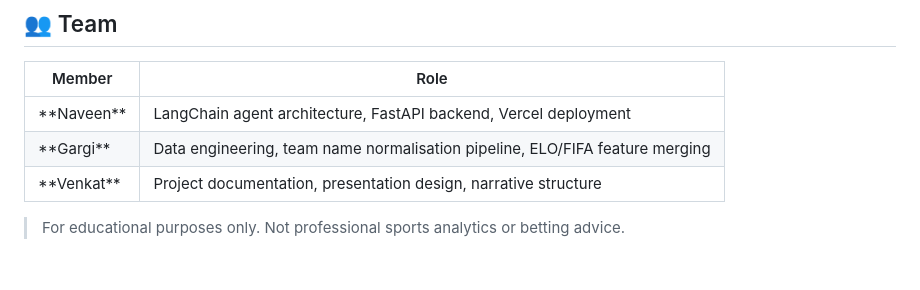
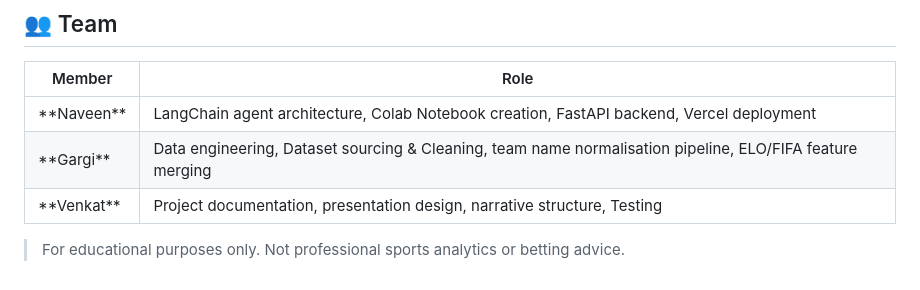
Before and after one commit to Naveennnm13/fifa-worldcup-analyst, a Markdown page: README.md, the part around the change. GitHub-like rendering.

```diff
--- a/README.md
+++ b/README.md
@@ -203,8 +203,8 @@ A `ConversationBufferMemory` maintains session context, and baseline instruction
 
 | Member | Role |
 |--------|------|
-| \*\*Naveen\*\* | LangChain agent architecture, FastAPI backend, Vercel deployment |
-| \*\*Gargi\*\* | Data engineering, team name normalisation pipeline, ELO/FIFA feature merging |
-| \*\*Venkat\*\* | Project documentation, presentation design, narrative structure |
+| \*\*Naveen\*\* | LangChain agent architecture, Colab Notebook creation, FastAPI backend, Vercel deployment |
+| \*\*Gargi\*\* | Data engineering, Dataset sourcing & Cleaning, team name normalisation pipeline, ELO/FIFA feature merging |
+| \*\*Venkat\*\* | Project documentation, presentation design, narrative structure, Testing |
 
 > For educational purposes only. Not professional sports analytics or betting advice.
```
